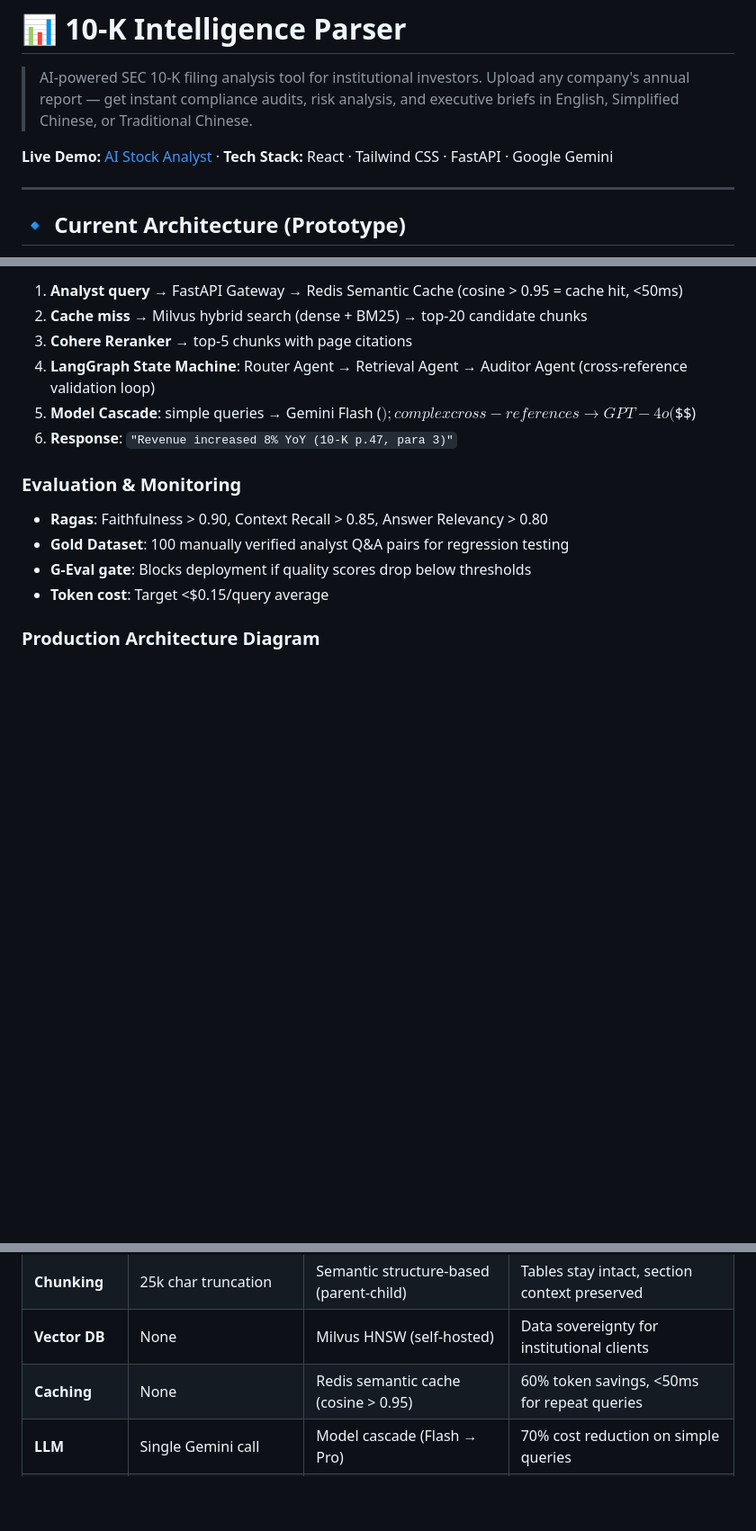
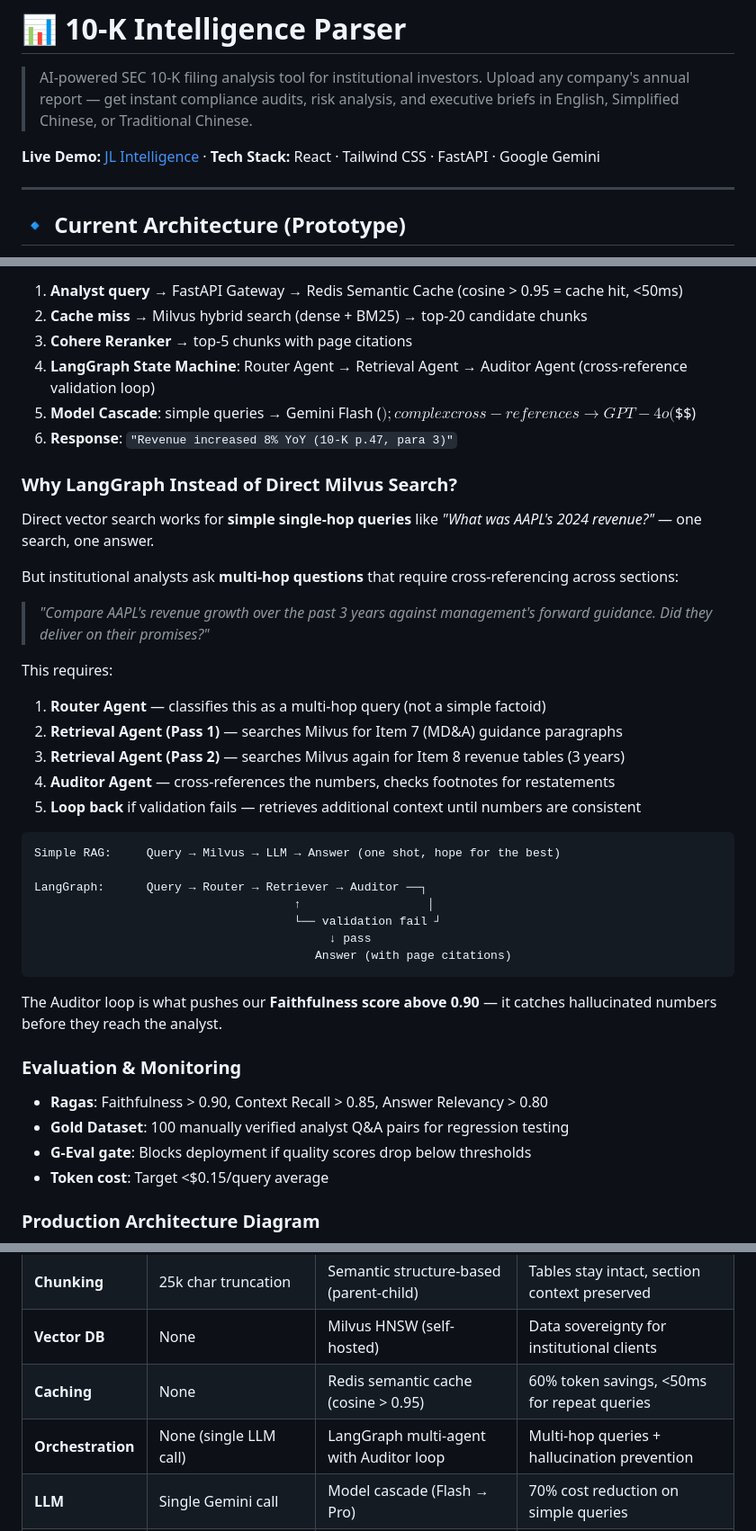
Before and after one commit to joe-ging/AI_Stock_Analyst, a Markdown page: README.md, 3 parts joined by grey strips. Shown at 90% size. GitHub-like rendering; blank space fills up the shorter version.

Commit message:
docs: fix demo URL, simplify Mermaid diagrams for GitHub rendering, add LangGraph explanation

````diff
--- a/README.md
+++ b/README.md
@@ -2,7 +2,7 @@
 
 > AI-powered SEC 10-K filing analysis tool for institutional investors. Upload any company's annual report — get instant compliance audits, risk analysis, and executive briefs in English, Simplified Chinese, or Traditional Chinese.
 
-**Live Demo:** [AI Stock Analyst](https://ai-stock-analyst.onrender.com) · **Tech Stack:** React · Tailwind CSS · FastAPI · Google Gemini
+**Live Demo:** [JL Intelligence](https://jl-intelligence.netlify.app/) · **Tech Stack:** React · Tailwind CSS · FastAPI · Google Gemini
 
 ---
 
@@ -102,6 +96,33 @@ Professional investors at firms like **China AMC (华夏基金)**, Fidelity, or
 5. **Model Cascade**: simple queries → Gemini Flash ($); complex cross-references → GPT-4o ($$$)
 6. **Response**: `"Revenue increased 8% YoY (10-K p.47, para 3)"`
 
+### Why LangGraph Instead of Direct Milvus Search?
+
+Direct vector search works for **simple single-hop queries** like *"What was AAPL's 2024 revenue?"* — one search, one answer.
+
+But institutional analysts ask **multi-hop questions** that require cross-referencing across sections:
+
+> *"Compare AAPL's revenue growth over the past 3 years against management's forward guidance. Did they deliver on their promises?"*
+
+This requires:
+1. **Router Agent** — classifies this as a multi-hop query (not a simple factoid)
+2. **Retrieval Agent (Pass 1)** — searches Milvus for Item 7 (MD&A) guidance paragraphs
+3. **Retrieval Agent (Pass 2)** — searches Milvus again for Item 8 revenue tables (3 years)
+4. **Auditor Agent** — cross-references the numbers, checks footnotes for restatements
+5. **Loop back** if validation fails — retrieves additional context until numbers are consistent
+
+```
+Simple RAG:     Query → Milvus → LLM → Answer (one shot, hope for the best)
+
+LangGraph:      Query → Router → Retriever → Auditor ──┐
+                                     ↑                  │
+                                     └── validation fail ┘
+                                          ↓ pass
+                                        Answer (with page citations)
+```
+
+The Auditor loop is what pushes our **Faithfulness score above 0.90** — it catches hallucinated numbers before they reach the analyst.
+
 ### Evaluation & Monitoring
 
 - **Ragas**: Faithfulness > 0.90, Context Recall > 0.85, Answer Relevancy > 0.80
@@ -156,6 +173,7 @@ graph TD
 | **Chunking** | 25k char truncation | Semantic structure-based (parent-child) | Tables stay intact, section context preserved |
 | **Vector DB** | None | Milvus HNSW (self-hosted) | Data sovereignty for institutional clients |
 | **Caching** | None | Redis semantic cache (cosine > 0.95) | 60% token savings, <50ms for repeat queries |
+| **Orchestration** | None (single LLM call) | LangGraph multi-agent with Auditor loop | Multi-hop queries + hallucination prevention |
 | **LLM** | Single Gemini call | Model cascade (Flash → Pro) | 70% cost reduction on simple queries |
 | **Evaluation** | None | Ragas + G-Eval Gold Dataset | Faithfulness regression gate on every deploy |
 | **Scaling** | Single 512MB server | K8s EKS + KEDA auto-scale | Handle 100 concurrent PDF uploads |
````
Also changed, not shown: other parts of README.md (+29 -39 lines).
